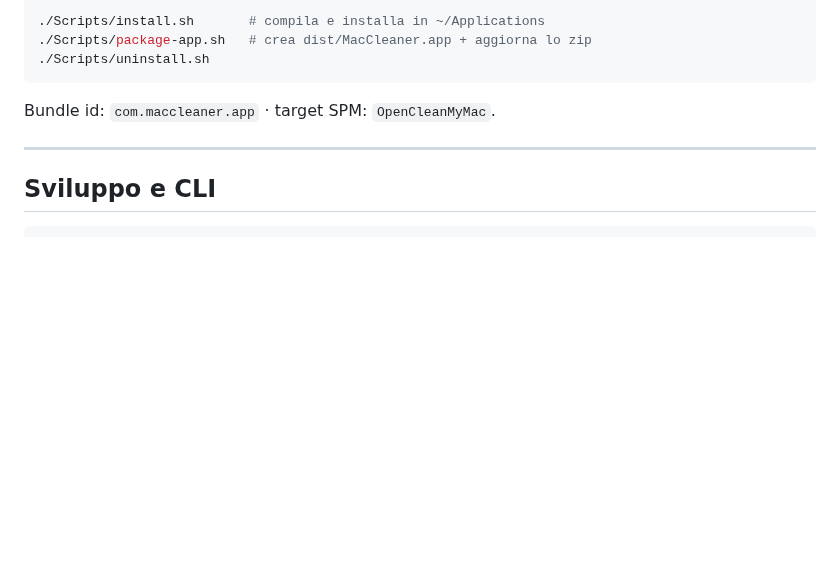
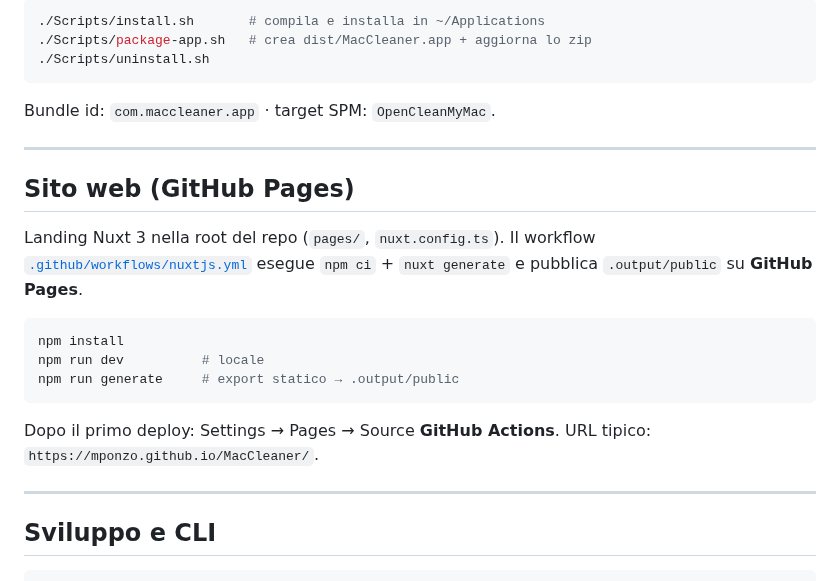
Before and after one commit to mponzo/MacCleaner, a Markdown page: README.md, the part around the change. Drawn GitHub-style; folded sections open; blank space fills up the shorter version.

````diff
--- a/README.md
+++ b/README.md
@@ -287,6 +287,20 @@ Bundle id: `com.maccleaner.app` · target SPM: `OpenCleanMyMac`.
 ---
 
 
+## Sito web (GitHub Pages)
+
+Landing Nuxt 3 nella root del repo (`pages/`, `nuxt.config.ts`). Il workflow [`.github/workflows/nuxtjs.yml`](.github/workflows/nuxtjs.yml) esegue `npm ci` + `nuxt generate` e pubblica `.output/public` su **GitHub Pages**.
+
+```bash
+npm install
+npm run dev          # locale
+npm run generate     # export statico → .output/public
+```
+
+Dopo il primo deploy: Settings → Pages → Source **GitHub Actions**. URL tipico: `https://mponzo.github.io/MacCleaner/`.
+
+---
+
 ## Sviluppo e CLI
 
 ```bash
````
Also changed, not shown: public/icon.png (added), 11 other files.
